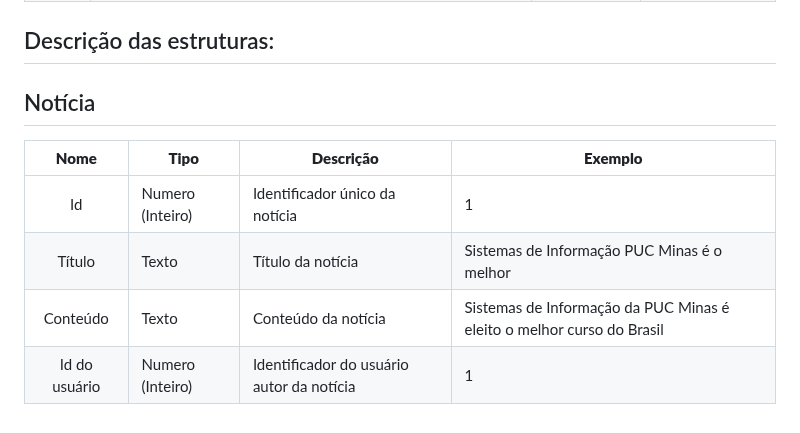
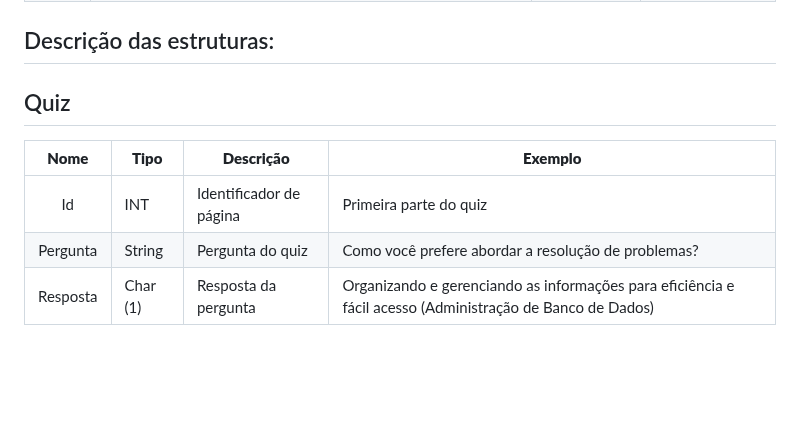
Before and after one commit to ICEI-PUC-Minas-PMV-SI/pmv-si-2024-1-pe1-t5-profissional, a Markdown page: docs/development.md, the part around the change. GitHub-like rendering; blank space fills up the shorter version.

```diff
--- a/docs/development.md
+++ b/docs/development.md
@@ -72,10 +72,9 @@ As tabelas que se seguem apresentam os requisitos funcionais e não-funcionais q
 
 ## Descrição das estruturas:
 
-## Notícia
+## Quiz
 |  **Nome**      | **Tipo**          | **Descrição**                             | **Exemplo**                                    |
 |:--------------:|-------------------|-------------------------------------------|------------------------------------------------|
-| Id             | Numero (Inteiro)  | Identificador único da notícia            | 1                                              |
-| Título         | Texto             | Título da notícia                         | Sistemas de Informação PUC Minas é o melhor                                   |
-| Conteúdo       | Texto             | Conteúdo da notícia                       | Sistemas de Informação da PUC Minas é eleito o melhor curso do Brasil                            |
-| Id do usuário  | Numero (Inteiro)  | Identificador do usuário autor da notícia | 1                                              |
+| Id             | INT  | Identificador de página          | Primeira  parte do quiz                                          |
+| Pergunta         | String            | Pergunta do quiz                        | Como você prefere abordar a resolução de problemas?                                 |
+| Resposta     | Char (1)            | Resposta da pergunta                      | Organizando e gerenciando as informações para eficiência e fácil acesso (Administração de Banco de Dados)                           |
```
